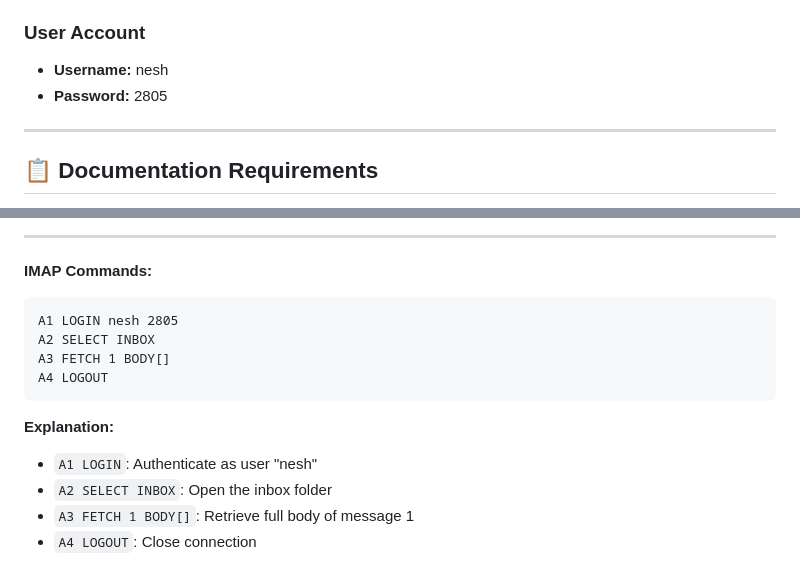
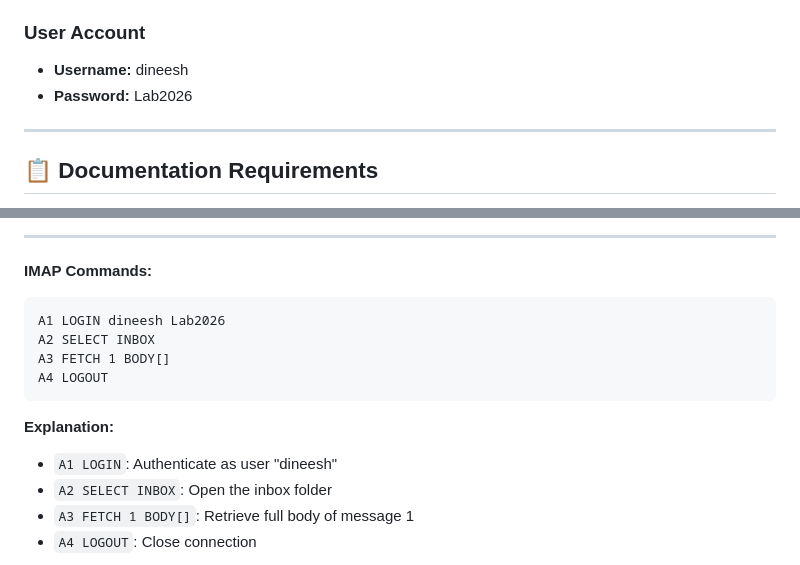
Before and after one commit to Nesh8005/SNA, a Markdown page: Full_Guide.md, 2 parts joined by grey strips. Rendered like a GitHub page.

````diff
--- a/Full_Guide.md
+++ b/Full_Guide.md
@@ -26,8 +26,8 @@
 
 ### User Account
 
-- **Username:** nesh
-- **Password:** 2805
+- **Username:** dineesh
+- **Password:** Lab2026
 
 ---
 
@@ -1279,7 +1279,7 @@ openssl s_client -connect localhost:993 -quiet
 **IMAP Commands:**
 
 ```
-A1 LOGIN nesh 2805
+A1 LOGIN dineesh Lab2026
 A2 SELECT INBOX
 A3 FETCH 1 BODY[]
 A4 LOGOUT
@@ -1287,7 +1287,7 @@ A4 LOGOUT
 
 **Explanation:**
 
-- `A1 LOGIN`: Authenticate as user "nesh"
+- `A1 LOGIN`: Authenticate as user "dineesh"
 - `A2 SELECT INBOX`: Open the inbox folder
 - `A3 FETCH 1 BODY[]`: Retrieve full body of message 1
 - `A4 LOGOUT`: Close connection
````
Also changed, not shown: other parts of Full_Guide.md (+18 -18 lines).
